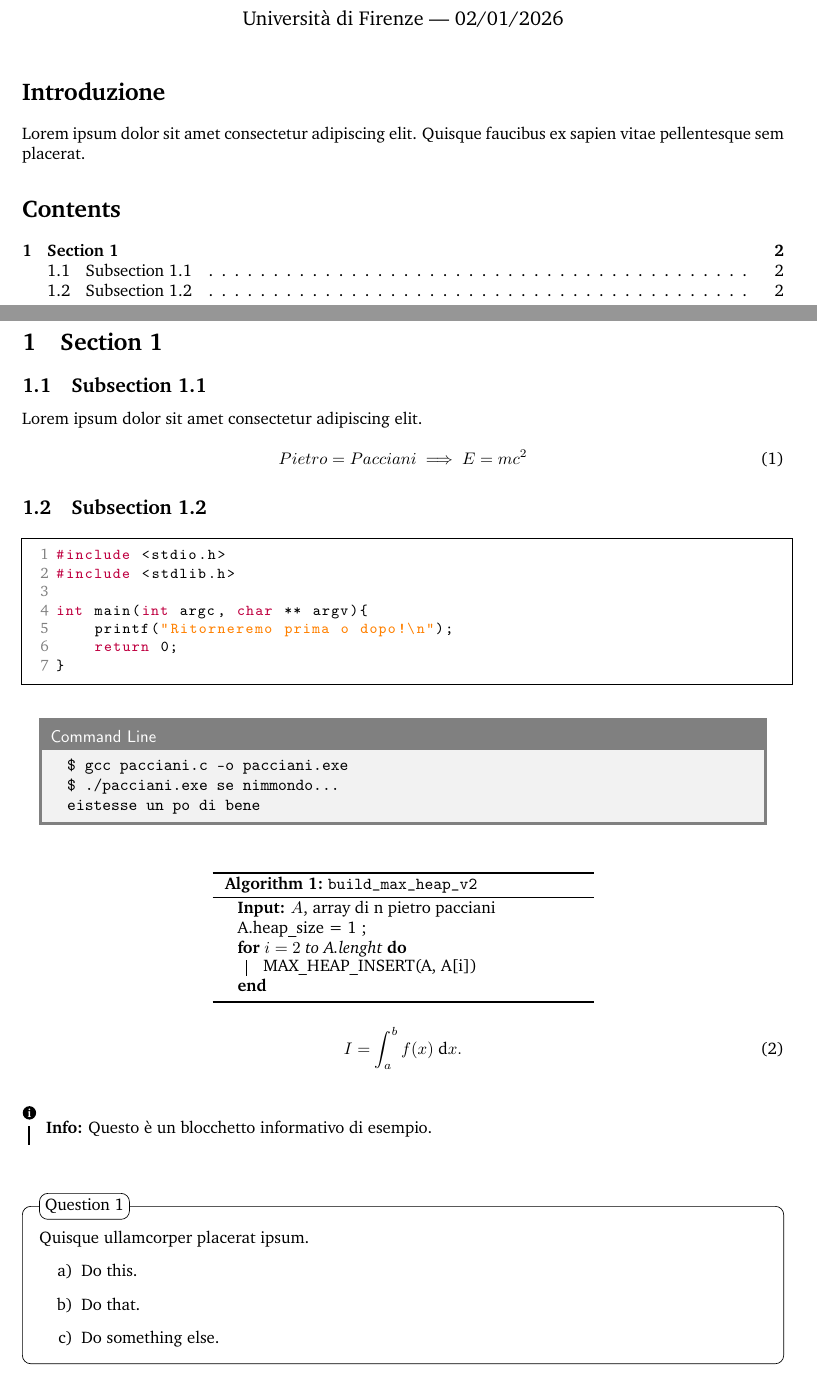
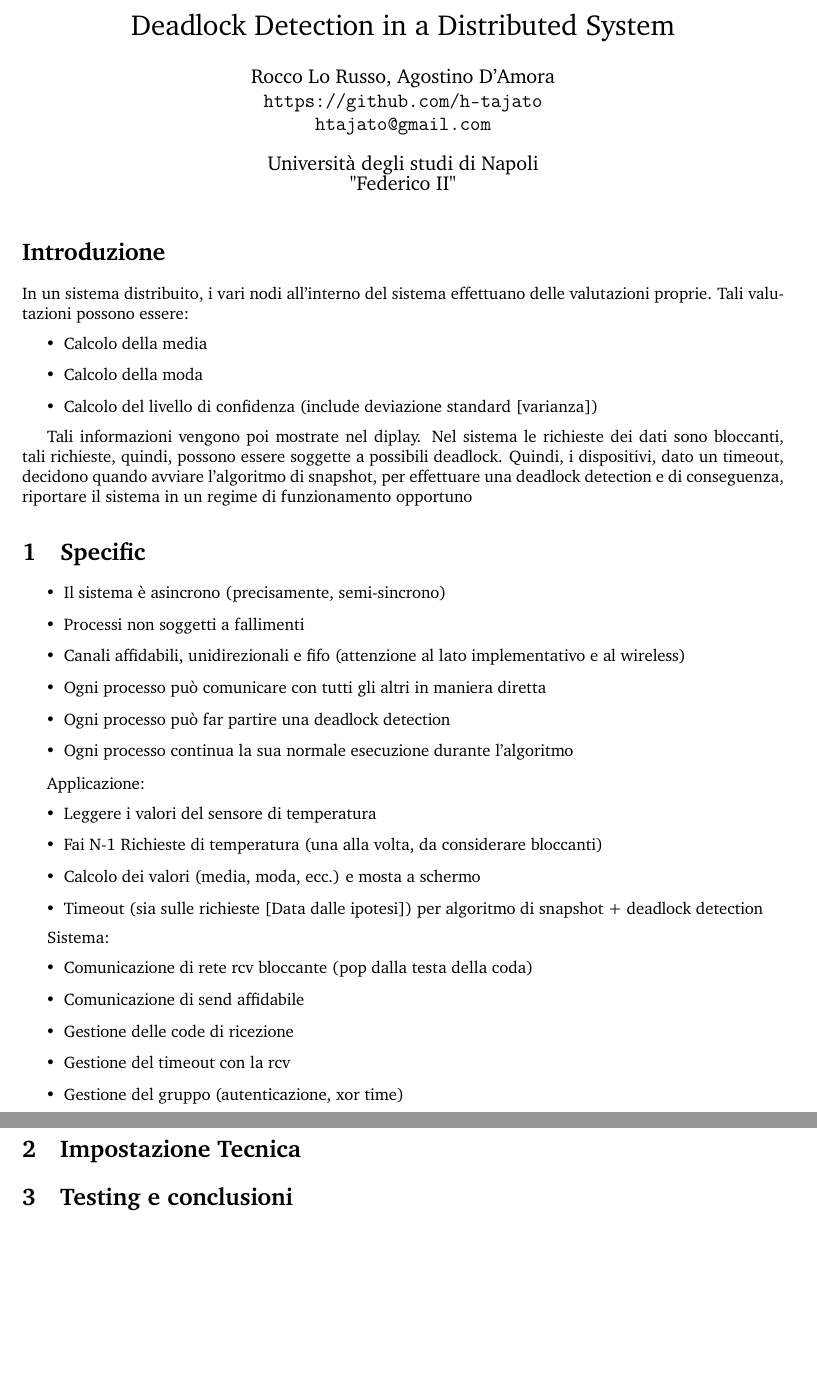
Before and after one commit to h-tajato/blockchain_and_P2P, a LaTeX document (main.tex): two parts of pages 1 and 2 of 4 before the commit and two parts of pages 1 and 2 of 2 after it, joined at a grey line, cut at the place of the change, the shorter picture padded with empty space. Compiled offline with pdfLaTeX.

Commit message:
Specifiche di progetto

```diff
--- a/main.tex
+++ b/main.tex
@@ -4,9 +4,9 @@
 % ----------------------------------------------------------------------------------------
 % TITOLO
 % ----------------------------------------------------------------------------------------
-\title{Generic Title}
-\author{Mario Giordano \\ \texttt{mario.giordano@pietropacciani.it}}
-\date{Università di Firenze --- \today}
+\title{Deadlock Detection in a Distributed System}
+\author{Rocco Lo Russo, Agostino D'Amora \\ \texttt{https://github.com/h-tajato}\\\texttt{htajato@gmail.com}}
+\date{Università degli studi di Napoli\\"Federico II"}
 
 % ----------------------------------------------------------------------------------------
 \begin{document}
@@ -15,66 +15,51 @@
 \maketitle
 
 \section*{Introduzione}
-Lorem ipsum dolor sit amet consectetur adipiscing elit. Quisque faucibus ex sapien vitae pellentesque sem placerat.
+In un sistema distribuito, i vari nodi all'interno del sistema effettuano delle valutazioni proprie. Tali valutazioni possono essere:
+\begin{itemize}
+    \item Calcolo della media
+    \item Calcolo della moda
+    \item Calcolo del livello di confidenza (include deviazione standard [varianza])
+\end{itemize}
+
+Tali informazioni vengono poi mostrate nel diplay. Nel sistema le richieste dei dati sono bloccanti, tali richieste, quindi, possono essere soggette a possibili deadlock. Quindi, i dispositivi, dato un timeout, decidono quando avviare l'algoritmo di snapshot, per effettuare una deadlock detection e di conseguenza, riportare il sistema in un regime di funzionamento opportuno
+
+\section{Specific}
+\begin{itemize}
+    \item Il sistema è asincrono (precisamente, semi-sincrono)
+
+    \item Processi non soggetti a fallimenti
+
+    \item Canali affidabili, unidirezionali e fifo (attenzione al lato implementativo e al wireless)
+
+    \item Ogni processo può comunicare con tutti gli altri in maniera diretta
+
+    \item Ogni processo può far partire una deadlock detection
+
+    \item Ogni processo continua la sua normale esecuzione durante l'algoritmo
+\end{itemize}
+
+Applicazione:
+\begin{itemize}
+    \item Leggere i valori del sensore di temperatura
+    \item Fai N-1 Richieste di temperatura (una alla volta, da considerare bloccanti)
+    \item  Calcolo dei valori (media, moda, ecc.) e mosta a schermo
+    \item Timeout (sia sulle richieste [Data dalle ipotesi]) per algoritmo di snapshot + deadlock detection
+\end{itemize}
+
+Sistema:
+\begin{itemize}
+    \item Comunicazione di rete rcv bloccante (pop dalla testa della coda)
+    \item Comunicazione di send affidabile
+    \item Gestione delle code di ricezione
+    \item Gestione del timeout con la rcv
+    \item Gestione del gruppo (autenticazione, xor time)
+\end{itemize}
+
+\section{Impostazione Tecnica}
+
+\section{Testing e conclusioni}
 
 % TAVOLA DEI CONTENUTI
-\tableofcontents
-\newpage
 
 
-\section{Section 1}
-\subsection{Subsection 1.1}
-Lorem ipsum dolor sit amet consectetur adipiscing elit.
-
-\begin{equation}
-Pietro = Pacciani \implies E = mc^2
-\end{equation}
-
-\subsection{Subsection 1.2}
-\begin{lstlisting}[language=C]
-#include <stdio.h>
-#include <stdlib.h>
-
-int main(int argc, char ** argv){
-    printf("Ritorneremo prima o dopo!\n");
-    return 0;
-}
-\end{lstlisting}
-
-\begin{commandline}
-\begin{verbatim}
-$ gcc pacciani.c -o pacciani.exe
-$ ./pacciani.exe se nimmondo...
-eistesse un po di bene
-\end{verbatim}
-\end{commandline}
-
-\begin{center}
-\begin{minipage}{0.5\linewidth}
-\begin{algorithm}[H]
-\KwIn{$A$, array di n pietro pacciani}
-A.heap\_size = 1 \;
-\For{$i=2$ to A.lenght}{
-    MAX\_HEAP\_INSERT(A, A[i])
-}
-\caption{\texttt{build\_max\_heap\_v2}}
-\end{algorithm}
-\end{minipage}
-\end{center}
-
-\begin{equation}
-I = \int_{a}^{b} f(x) \; \text{d}x.
-\end{equation}
-
-\begin{info}
-Questo è un blocchetto informativo di esempio.
-\end{info}
-
-\begin{question}
-Quisque ullamcorper placerat ipsum.
-\begin{enumerate}[label=\alph*)]
-\item Do this.
-\item Do that.
-\item Do something else.
-\end{enumerate}
-\end{question}
@@ -97 +65,0 @@ $d \leftarrow b-z$\;
-\end{center}
```
Also changed, not shown: main.tex (146 more changed lines), 8 other files.
